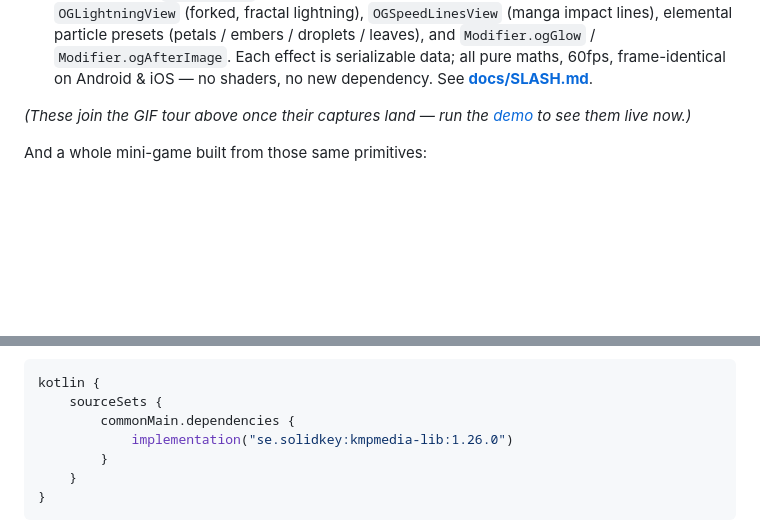
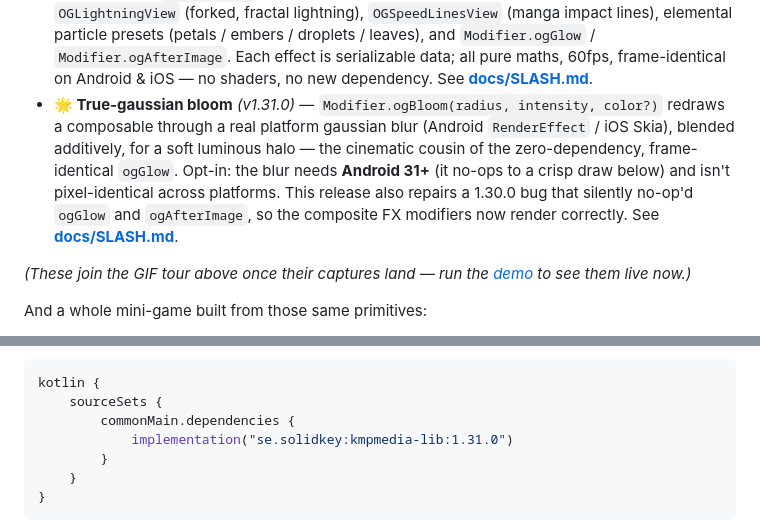
Before and after one commit to SolidKeyAB/kmpmedia, a Markdown page: README.md, 2 parts joined by grey strips. Drawn GitHub-style; blank space fills up the shorter version.

Commit message:
docs(readme): add v1.31.0 bloom to the feature tour + bump install snippet to 1.31.0
Co-Authored-By: Claude Opus 4.8 (1M context) <noreply@anthropic.com>

```diff
--- a/README.md
+++ b/README.md
@@ -125,6 +125,7 @@ And the flagship **runtime-editable SVG** — one `.svg` parsed *once*, then any
 - **🎆 Data-defined particles & parametric shapes** *(v1.28.0)* — a particle effect and a vector shape are each plain serializable data: an `OGParticleSpec` (rate, gravity, colour-over-life, shape) compiled once into a `OGParticleView` (a struct-of-arrays sim, no per-frame allocation, deterministic from a seed), and parametric outlines (`star` / `gear` / `flower` / `superellipse` / `blob`) wrapped in an `OGPolygonShape` clipShape. Author-as-JSON, 60fps, same on Android & iOS. See [**docs/PARTICLES.md**](docs/PARTICLES.md) · [**docs/PARAMETRIC_SHAPES.md**](docs/PARAMETRIC_SHAPES.md).
 - **🖋️ Styled vector text** *(v1.29.0)* — `OGStyledText` vectorizes a string once and runs each glyph outline through a drawing style (`roughen` / `boil` / `wave` / …) every frame, so the letters are hand-inked and alive — a title card or a word-game tile. See [**docs/STYLES.md**](docs/STYLES.md).
 - **⚡ Action-FX pack** *(v1.30.0)* — a `com.solidkey.painpoints.fx` family for composing stylised action scenes: `OGSlashView` (a breathing-slash ribbon — water / flame / thunder by data), `OGLightningView` (forked, fractal lightning), `OGSpeedLinesView` (manga impact lines), elemental particle presets (petals / embers / droplets / leaves), and `Modifier.ogGlow` / `Modifier.ogAfterImage`. Each effect is serializable data; all pure maths, 60fps, frame-identical on Android & iOS — no shaders, no new dependency. See [**docs/SLASH.md**](docs/SLASH.md).
+- **🌟 True-gaussian bloom** *(v1.31.0)* — `Modifier.ogBloom(radius, intensity, color?)` redraws a composable through a real platform gaussian blur (Android `RenderEffect` / iOS Skia), blended additively, for a soft luminous halo — the cinematic cousin of the zero-dependency, frame-identical `ogGlow`. Opt-in: the blur needs **Android 31+** (it no-ops to a crisp draw below) and isn't pixel-identical across platforms. This release also repairs a 1.30.0 bug that silently no-op'd `ogGlow` and `ogAfterImage`, so the composite FX modifiers now render correctly. See [**docs/SLASH.md**](docs/SLASH.md).
 
 *(These join the GIF tour above once their captures land — run the [demo](https://github.com/SolidKeyAB/kmpmedia-demo/releases) to see them live now.)*
 
@@ -217,7 +218,7 @@ Then add the dependency to your shared module's **`commonMain`**:
 kotlin {
     sourceSets {
         commonMain.dependencies {
-            implementation("se.solidkey:kmpmedia-lib:1.26.0")
+            implementation("se.solidkey:kmpmedia-lib:1.31.0")
         }
     }
 }
```
